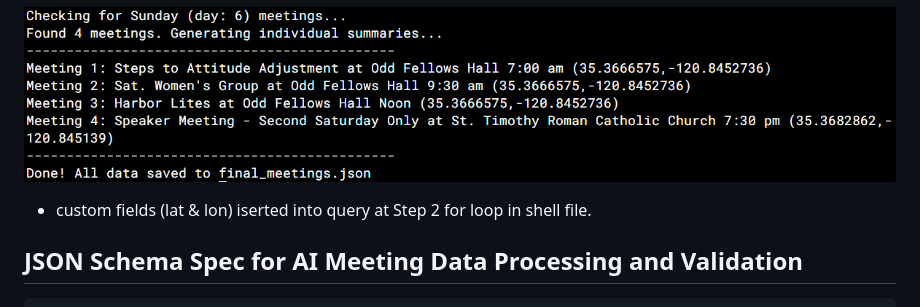
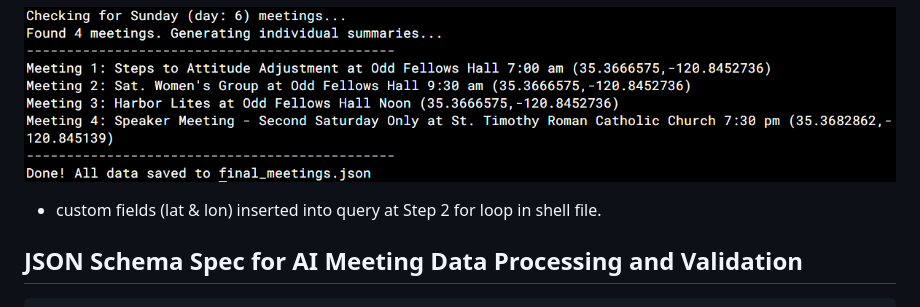
Before and after one commit to code4recovery/ai-meeting-api-query, a Markdown page: README.md, the part around the change. GitHub-like rendering.

Commit message:
Update README.md
typo correction

````diff
--- a/README.md
+++ b/README.md
@@ -30,7 +30,7 @@ Python3 app able to utilize AI for Generrative 12 Step Conversational Summaries,
 * output: console AI Formatted text for each matched meeting, meeting json written to file
 
 ![Meeting Query AI Summaries in Morro Bay](aiaameetings.png)
-* custom fields (lat & lon) iserted into query at Step 2 for loop in shell file.
+* custom fields (lat & lon) inserted into query at Step 2 for loop in shell file.
 
 ## JSON Schema Spec for AI Meeting Data Processing and Validation
 ```
````
